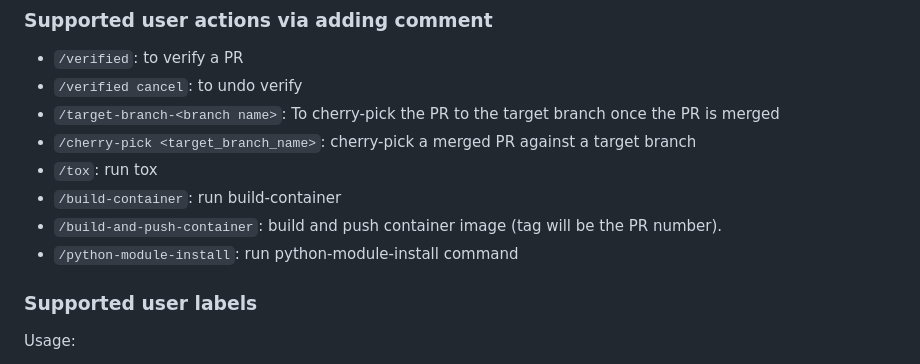
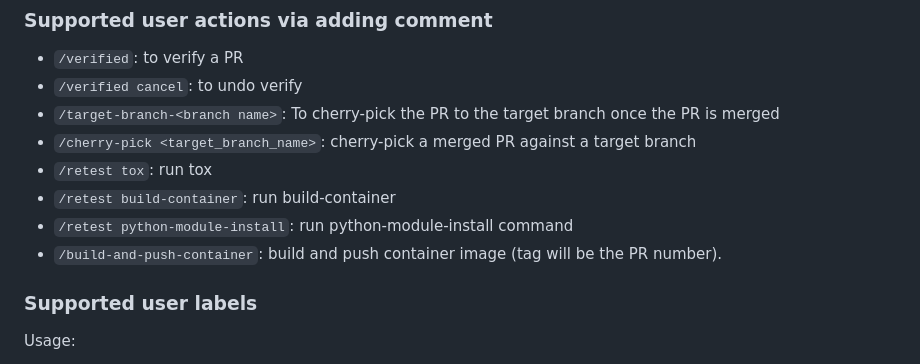
Before and after one commit to myk-org/github-webhook-server, a Markdown page: README.md, the part around the change. GitHub-like rendering.

```diff
--- a/README.md
+++ b/README.md
@@ -131,10 +131,10 @@ Following actions are done automatically:
 * `/verified cancel`: to undo verify
 * `/target-branch-<branch name>`: To cherry-pick the PR to the target branch once the PR is merged
 * `/cherry-pick <target_branch_name>`: cherry-pick a merged PR against a target branch
-* `/tox`: run tox
-* `/build-container`: run build-container
+* `/retest tox`: run tox
+* `/retest build-container`: run build-container
+* `/retest python-module-install`: run python-module-install command
 * `/build-and-push-container`: build and push container image (tag will be the PR number).
-* `/python-module-install`: run python-module-install command
 
 ### Supported user labels
 
```
